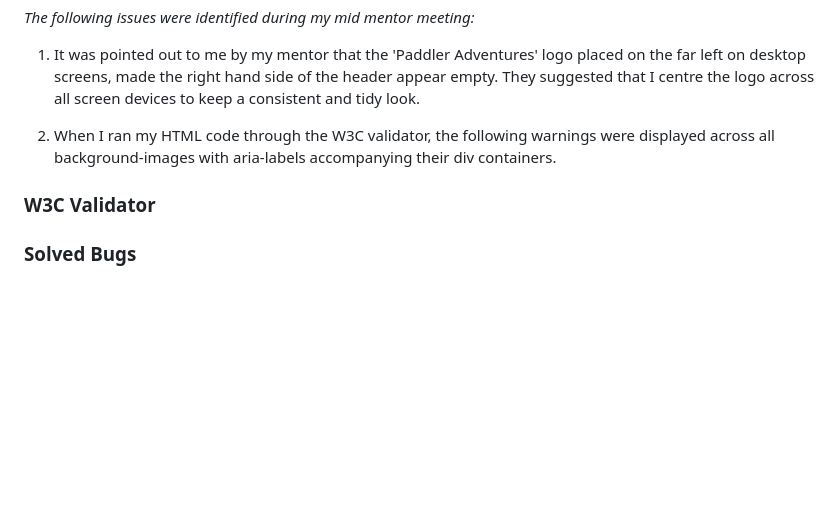
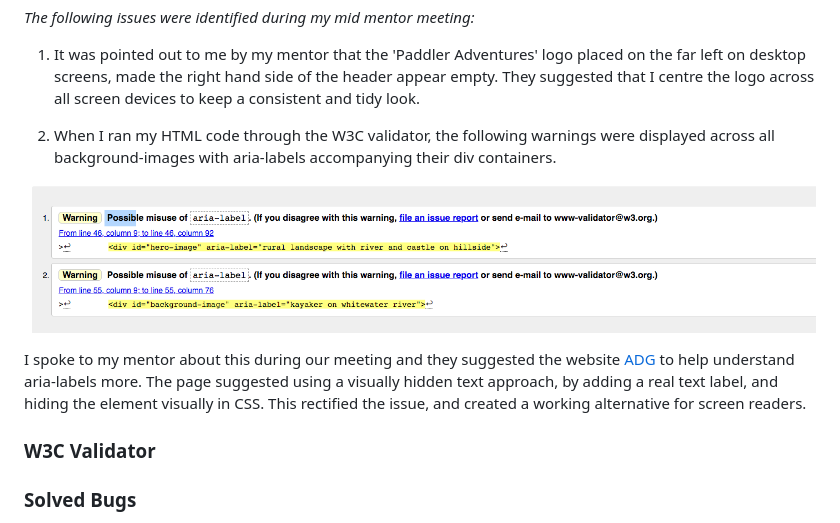
Before and after one commit to ClaraR93/paddle-adventures, a Markdown page: README.md, the part around the change. Rendered like a GitHub page; blank space fills up the shorter version.

Commit message:
Add content to testing in readme.md

```diff
--- a/README.md
+++ b/README.md
@@ -264,6 +264,13 @@ Testing was implemented throughout the entire build of this project. I used Chro
 
 2. When I ran my HTML code through the W3C validator, the following warnings were displayed across all background-images with aria-labels accompanying their div containers.
 
+![Possible misuse of Aria-Label, W3C HTML Validator warning](docs/testing/w3c-html-validator-aria-label.png)
+
+I spoke to my mentor about this during our meeting and they suggested the website [ADG](https://www.accessibility-developer-guide.com/knowledge/aria/bad-practices/) to help understand aria-labels more.
+The page suggested using a visually hidden text approach, by adding a real text label, and hiding the element visually in CSS.
+This rectified the issue, and created a working alternative for screen readers.
+
+
 
 ### W3C Validator
 
```
